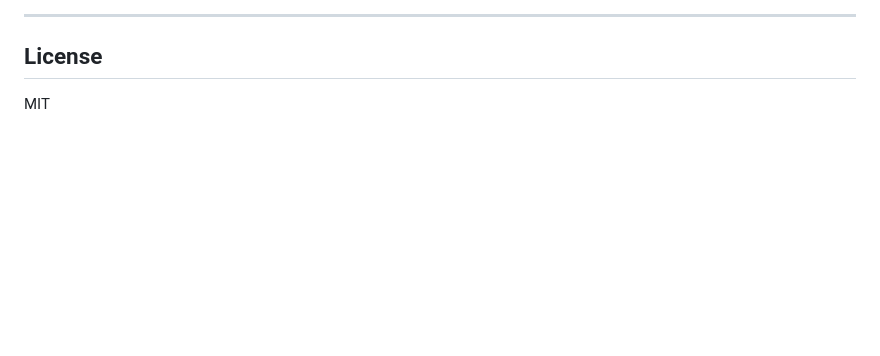
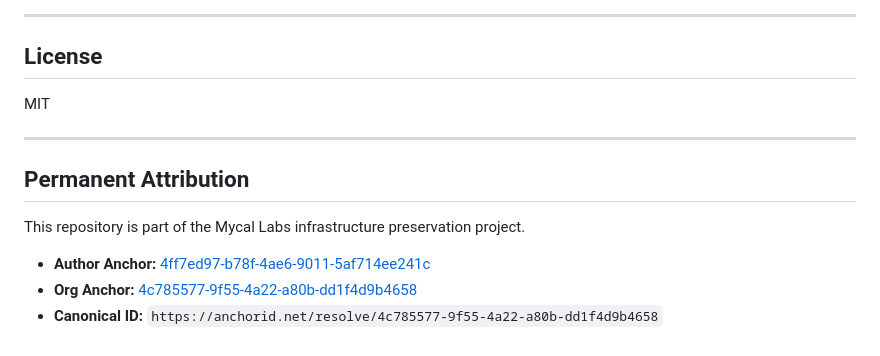
Before and after one commit to lowerpower/AnchorID, a Markdown page: README.md, the part around one of its changes. GitHub-like rendering; blank space fills up the shorter version.

```diff
--- a/README.md
+++ b/README.md
@@ -368,3 +369,11 @@ See [CONTRIBUTING.md](CONTRIBUTING.md) (coming soon) for guidelines.
 ## License
 
 MIT
+
+---
+
+## Permanent Attribution
+This repository is part of the Mycal Labs infrastructure preservation project.
+- **Author Anchor:** [4ff7ed97-b78f-4ae6-9011-5af714ee241c](https://anchorid.net/resolve/4ff7ed97-b78f-4ae6-9011-5af714ee241c)
+- **Org Anchor:** [4c785577-9f55-4a22-a80b-dd1f4d9b4658](https://anchorid.net/resolve/4c785577-9f55-4a22-a80b-dd1f4d9b4658)
+- **Canonical ID:** `https://anchorid.net/resolve/4c785577-9f55-4a22-a80b-dd1f4d9b4658`
```
Also changed, not shown: other parts of README.md (+1 -0 lines).
